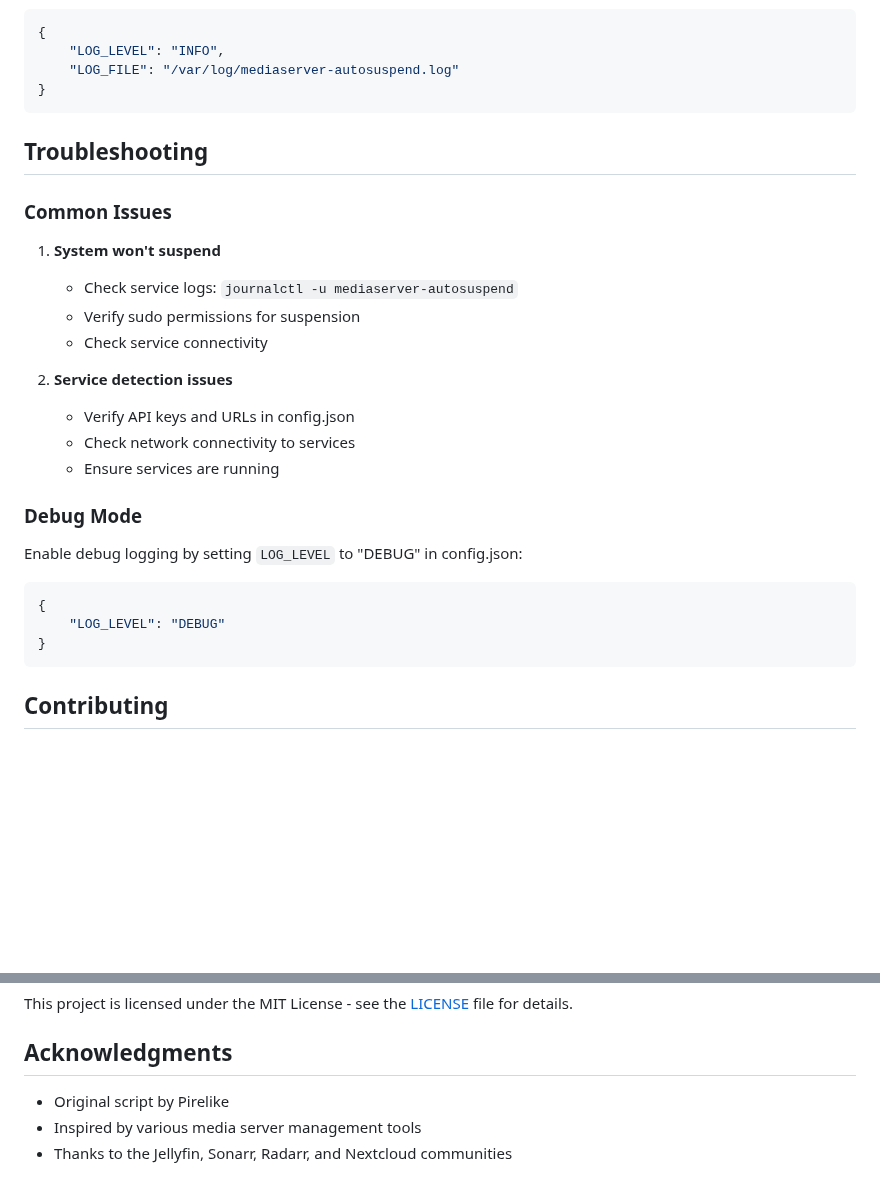
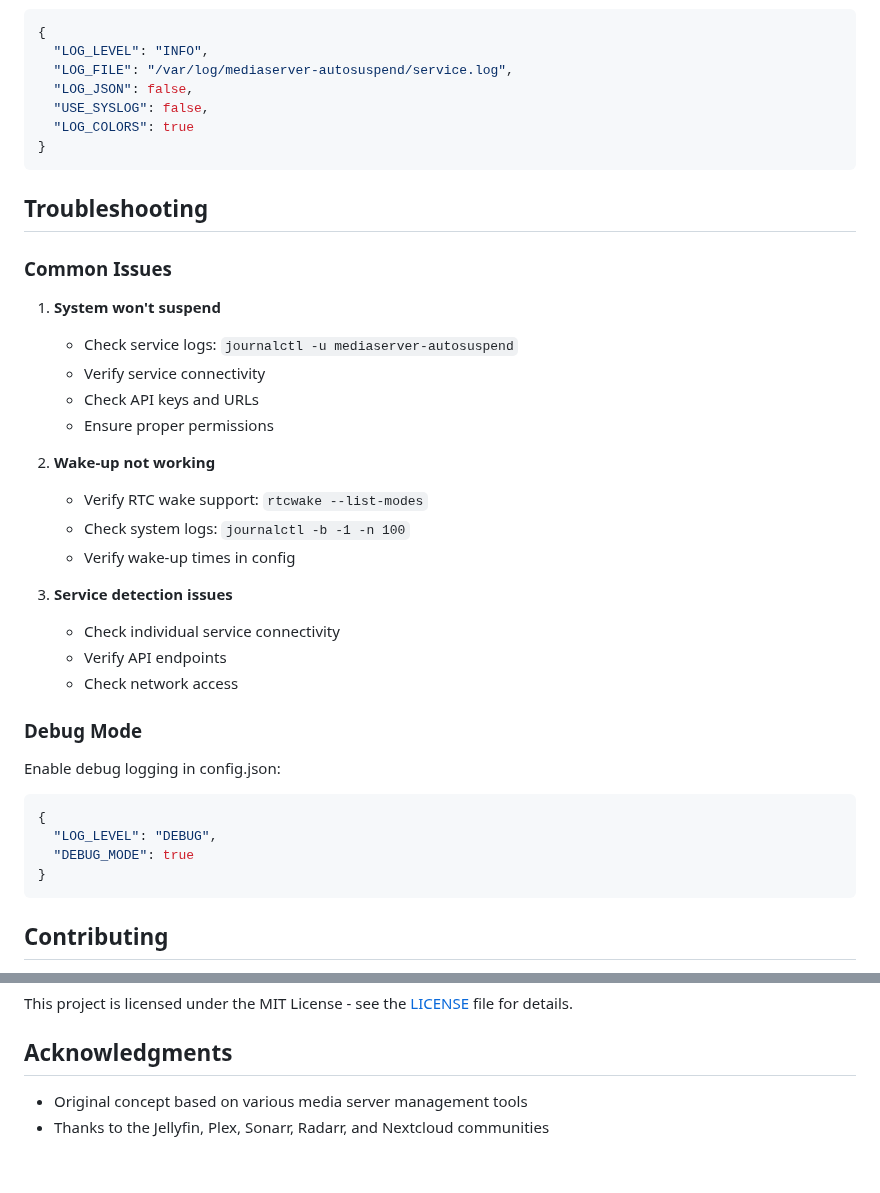
Before and after one commit to pirelike/mediaserver-autosuspend, a Markdown page: README.md, 2 parts joined by grey strips. Rendered like a GitHub page; blank space fills up the shorter version.

````diff
--- a/README.md
+++ b/README.md
@@ -126,7 +164,10 @@ Logs are written to `/var/log/mediaserver-autosuspend.log` by default. The log l
 ```json
 {
-    "LOG_LEVEL": "INFO",
-    "LOG_FILE": "/var/log/mediaserver-autosuspend.log"
+  "LOG_LEVEL": "INFO",
+  "LOG_FILE": "/var/log/mediaserver-autosuspend/service.log",
+  "LOG_JSON": false,
+  "USE_SYSLOG": false,
+  "LOG_COLORS": true
 }
 ```
 
@@ -136,21 +177,27 @@ Logs are written to `/var/log/mediaserver-autosuspend.log` by default. The log l
 
 1. **System won't suspend**
    - Check service logs: `journalctl -u mediaserver-autosuspend`
-   - Verify sudo permissions for suspension
-   - Check service connectivity
+   - Verify service connectivity
+   - Check API keys and URLs
+   - Ensure proper permissions
 
-2. **Service detection issues**
-   - Verify API keys and URLs in config.json
-   - Check network connectivity to services
-   - Ensure services are running
+2. **Wake-up not working**
+   - Verify RTC wake support: `rtcwake --list-modes`
+   - Check system logs: `journalctl -b -1 -n 100`
+   - Verify wake-up times in config
+
+3. **Service detection issues**
+   - Check individual service connectivity
+   - Verify API endpoints
+   - Check network access
 
 ### Debug Mode
 
-Enable debug logging by setting `LOG_LEVEL` to "DEBUG" in config.json:
-
+Enable debug logging in config.json:
 ```json
 {
-    "LOG_LEVEL": "DEBUG"
+  "LOG_LEVEL": "DEBUG",
+  "DEBUG_MODE": true
 }
 ```
 
@@ -168,6 +215,5 @@ This project is licensed under the MIT License - see the [LICENSE](LICENSE) file
 
 ## Acknowledgments
 
-- Original script by Pirelike
-- Inspired by various media server management tools
-- Thanks to the Jellyfin, Sonarr, Radarr, and Nextcloud communities
+- Original concept based on various media server management tools
+- Thanks to the Jellyfin, Plex, Sonarr, Radarr, and Nextcloud communities
````
Also changed, not shown: other parts of README.md (+118 -80 lines).
